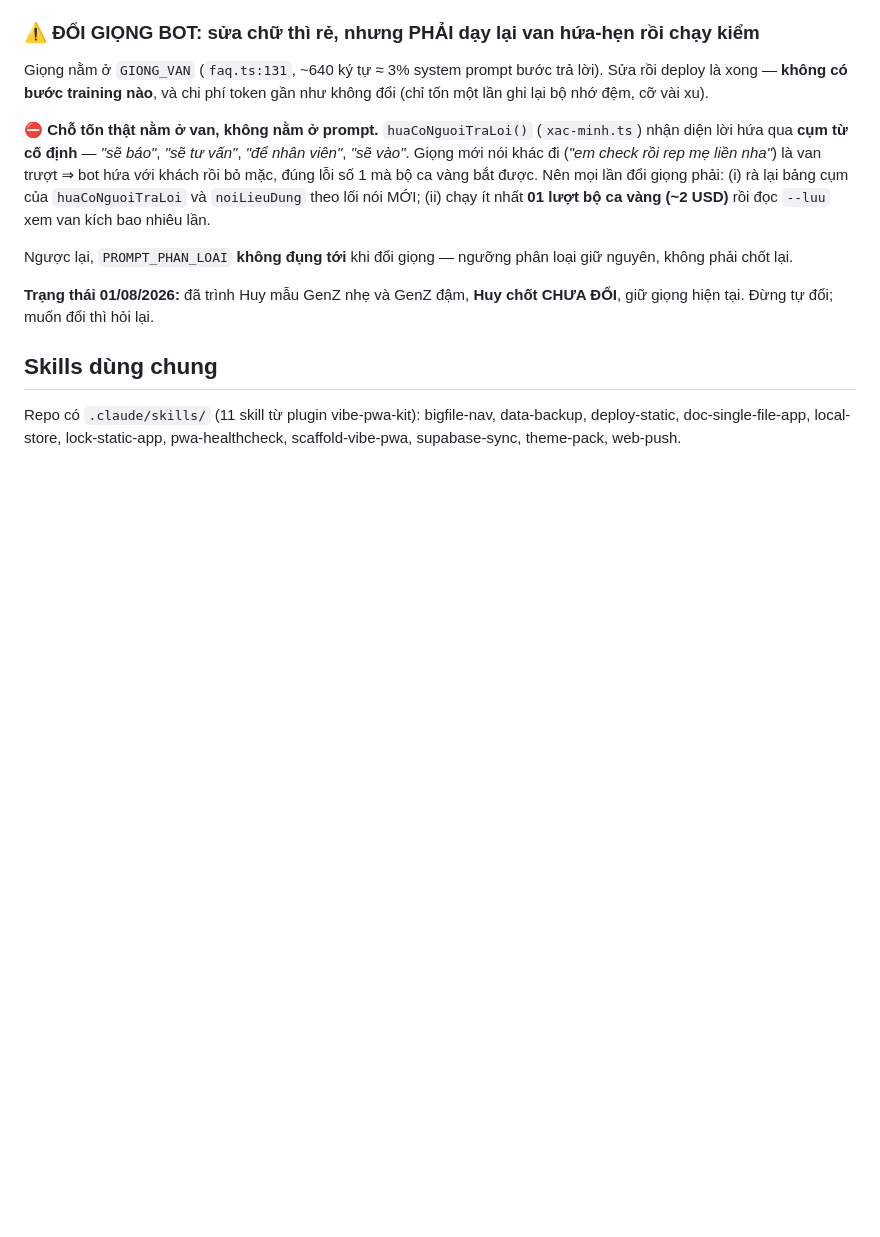
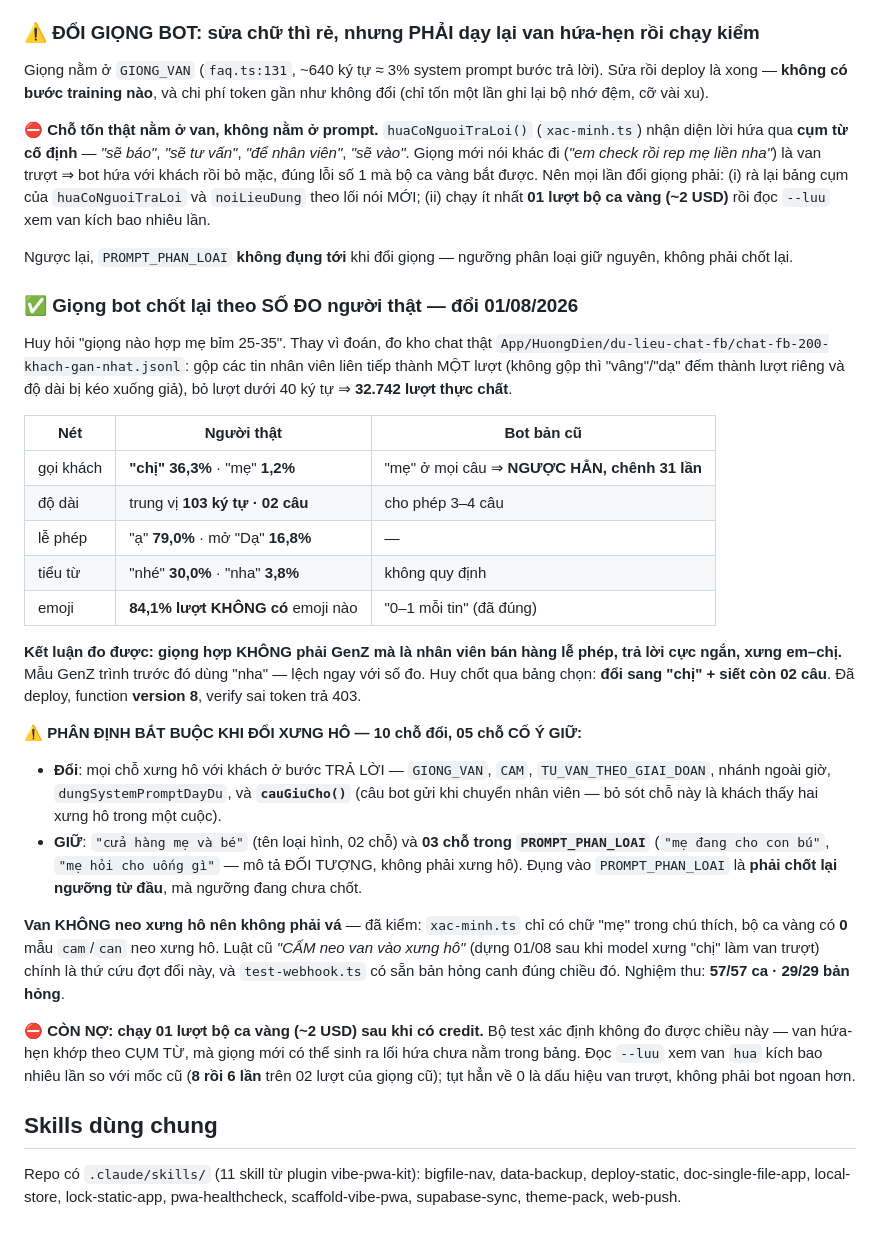
Before and after one commit to huyneo1101-dotcom/huongdien-work, a Markdown page: CLAUDE.md, the part around the change. Drawn GitHub-style; blank space fills up the shorter version.

Commit message:
Đổi giọng bot sang xưng em-chị, siết còn 2 câu — theo số đo 32.742 lượt người thật
Nhân viên shop gọi khách là "chị" 36,3%, gọi "mẹ" chỉ 1,2% — bot bản cũ
chọn ngược hẳn. Độ dài thật trung vị 2 câu, bot cũ cho 3-4 câu.

- Đổi 10 chỗ xưng hô ở bước trả lời, gồm cả câu giữ chỗ khi chuyển nhân viên.
- Giữ nguyên 3 chỗ trong PROMPT_PHAN_LOAI (đụng vào là phải chốt lại ngưỡng).
- Van không neo xưng hô nên không phải vá; test 57/57 ca, 29/29 bản hỏng.
- Đã deploy, function version 8.

Co-Authored-By: Claude Opus 5 <noreply@anthropic.com>

```diff
--- a/CLAUDE.md
+++ b/CLAUDE.md
@@ -556,8 +556,45 @@ vàng (~2 USD)** rồi đọc `--luu` xem van kích bao nhiêu lần.
 Ngược lại, `PROMPT_PHAN_LOAI` **không đụng tới** khi đổi giọng — ngưỡng phân loại giữ nguyên,
 không phải chốt lại.
 
-**Trạng thái 01/08/2026:** đã trình Huy mẫu GenZ nhẹ và GenZ đậm, **Huy chốt CHƯA ĐỔI**, giữ
-giọng hiện tại. Đừng tự đổi; muốn đổi thì hỏi lại.
+### ✅ Giọng bot chốt lại theo SỐ ĐO người thật — đổi 01/08/2026
+
+Huy hỏi "giọng nào hợp mẹ bỉm 25-35". Thay vì đoán, đo kho chat thật
+`App/HuongDien/du-lieu-chat-fb/chat-fb-200-khach-gan-nhat.jsonl`: gộp các tin nhân viên liên
+tiếp thành MỘT lượt (không gộp thì "vâng"/"dạ" đếm thành lượt riêng và độ dài bị kéo xuống
+giả), bỏ lượt dưới 40 ký tự ⇒ **32.742 lượt thực chất**.
+
+| Nét | Người thật | Bot bản cũ |
+|---|---|---|
+| gọi khách | **"chị" 36,3%** · "mẹ" **1,2%** | "mẹ" ở mọi câu ⇒ **NGƯỢC HẲN, chênh 31 lần** |
+| độ dài | trung vị **103 ký tự · 02 câu** | cho phép 3–4 câu |
+| lễ phép | "ạ" **79,0%** · mở "Dạ" **16,8%** | — |
+| tiểu từ | "nhé" **30,0%** · "nha" **3,8%** | không quy định |
+| emoji | **84,1% lượt KHÔNG có** emoji nào | "0–1 mỗi tin" (đã đúng) |
+
+**Kết luận đo được: giọng hợp KHÔNG phải GenZ mà là nhân viên bán hàng lễ phép, trả lời cực
+ngắn, xưng em–chị.** Mẫu GenZ trình trước đó dùng "nha" — lệch ngay với số đo. Huy chốt qua
+bảng chọn: **đổi sang "chị" + siết còn 02 câu**. Đã deploy, function **version 8**, verify sai
+token trả 403.
+
+⚠ **PHÂN ĐỊNH BẮT BUỘC KHI ĐỔI XƯNG HÔ — 10 chỗ đổi, 05 chỗ CỐ Ý GIỮ:**
+- **Đổi**: mọi chỗ xưng hô với khách ở bước TRẢ LỜI — `GIONG_VAN`, `CAM`,
+  `TU_VAN_THEO_GIAI_DOAN`, nhánh ngoài giờ, `dungSystemPromptDayDu`, và **`cauGiuCho()`**
+  (câu bot gửi khi chuyển nhân viên — bỏ sót chỗ này là khách thấy hai xưng hô trong một
+  cuộc).
+- **GIỮ**: `"cửa hàng mẹ và bé"` (tên loại hình, 02 chỗ) và **03 chỗ trong `PROMPT_PHAN_LOAI`**
+  (`"mẹ đang cho con bú"`, `"mẹ hỏi cho uống gì"` — mô tả ĐỐI TƯỢNG, không phải xưng hô).
+  Đụng vào `PROMPT_PHAN_LOAI` là **phải chốt lại ngưỡng từ đầu**, mà ngưỡng đang chưa chốt.
+
+**Van KHÔNG neo xưng hô nên không phải vá** — đã kiểm: `xac-minh.ts` chỉ có chữ "mẹ" trong
+chú thích, bộ ca vàng có **0** mẫu `cam`/`can` neo xưng hô. Luật cũ *"CẤM neo van vào xưng
+hô"* (dựng 01/08 sau khi model xưng "chị" làm van trượt) chính là thứ cứu đợt đổi này, và
+`test-webhook.ts` có sẵn bản hỏng canh đúng chiều đó. Nghiệm thu: **57/57 ca · 29/29 bản
+hỏng**.
+
+⛔ **CÒN NỢ: chạy 01 lượt bộ ca vàng (~2 USD) sau khi có credit.** Bộ test xác định không đo
+được chiều này — van hứa-hẹn khớp theo CỤM TỪ, mà giọng mới có thể sinh ra lối hứa chưa nằm
+trong bảng. Đọc `--luu` xem van `hua` kích bao nhiêu lần so với mốc cũ (**8 rồi 6 lần** trên
+02 lượt của giọng cũ); tụt hẳn về 0 là dấu hiệu van trượt, không phải bot ngoan hơn.
 
 ## Skills dùng chung
 Repo có `.claude/skills/` (11 skill từ plugin vibe-pwa-kit): bigfile-nav, data-backup, deploy-static, doc-single-file-app, local-store, lock-static-app, pwa-healthcheck, scaffold-vibe-pwa, supabase-sync, theme-pack, web-push.
```
